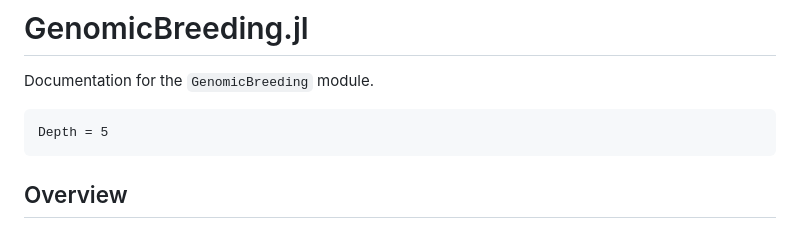
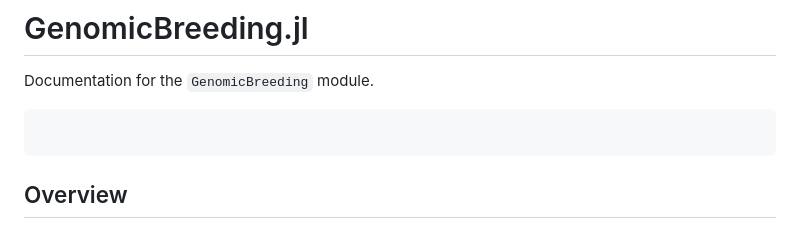
Before and after one commit to GenomicBreeding/GenomicBreeding.jl, a Markdown page: docs/src/index.md, the part around the change printed below. Rendered like a GitHub page.

````diff
--- a/docs/src/index.md
+++ b/docs/src/index.md
@@ -3,7 +3,6 @@
 Documentation for the `GenomicBreeding` module.
 
 ```@contents
-Depth = 5
 ```
 
 ## Overview
````
Also changed, not shown: other parts of docs/src/index.md (+8 -8 lines).
